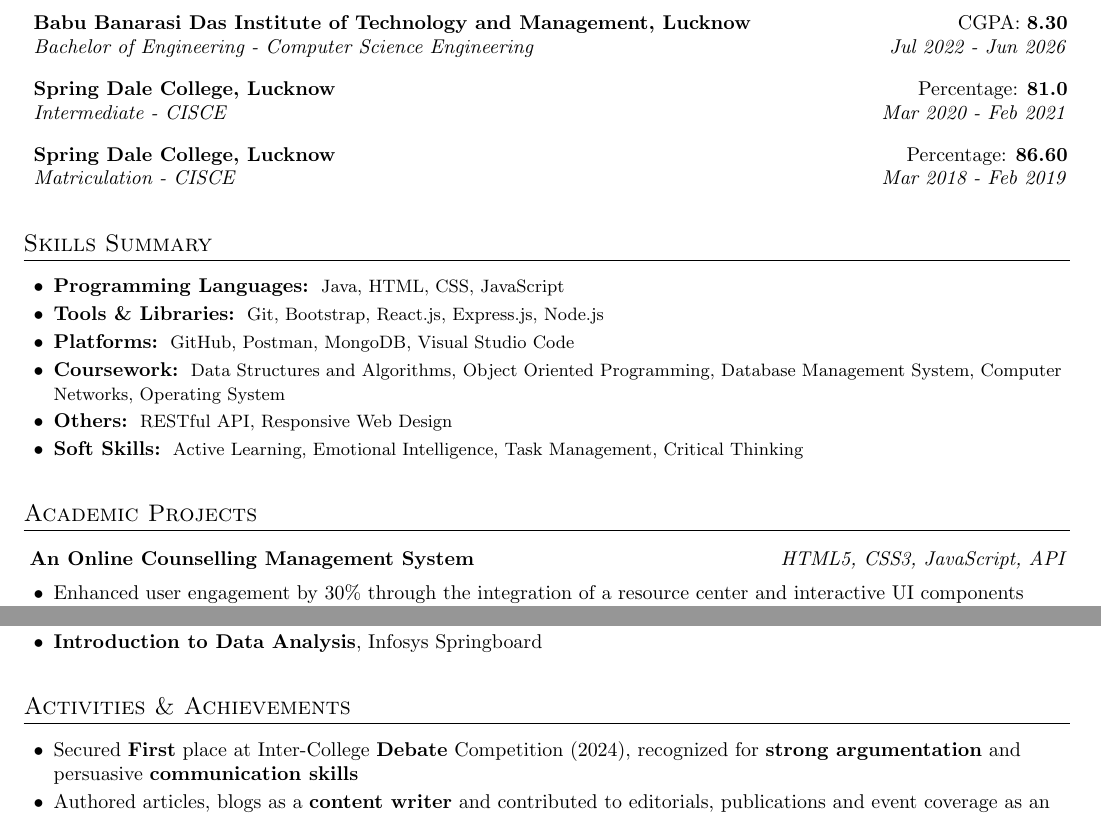
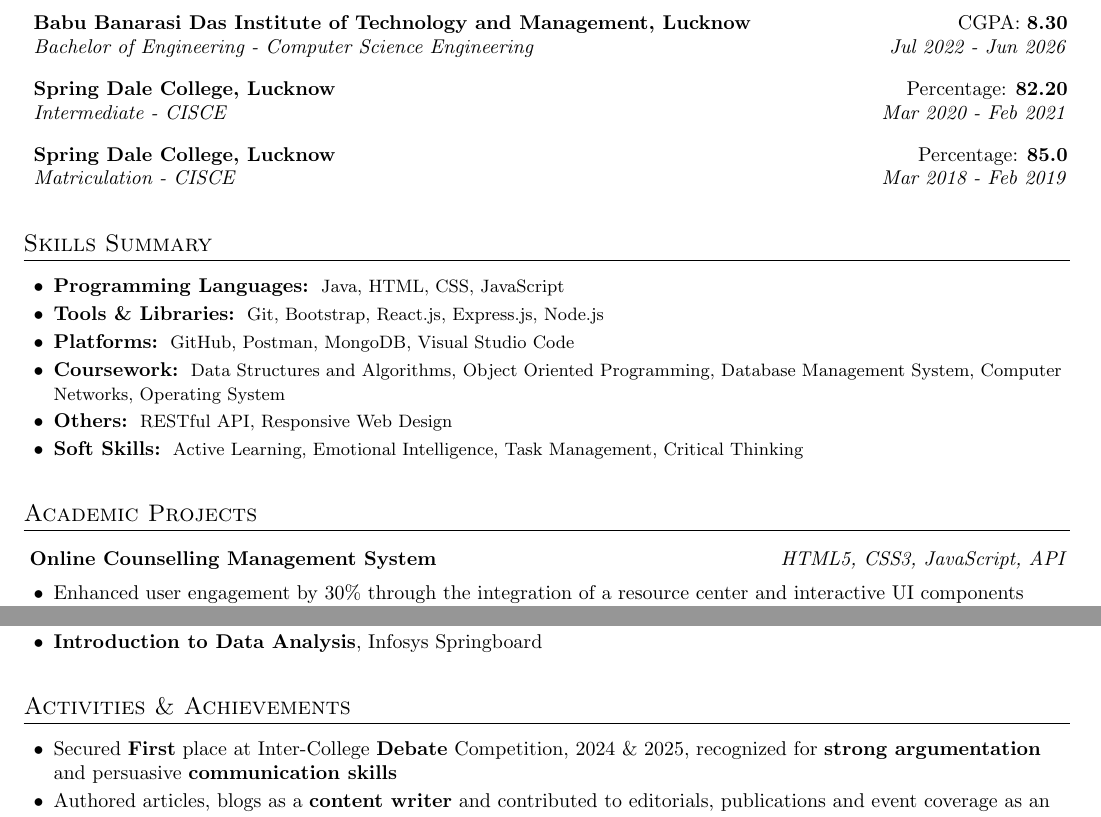
Before and after one commit to anushka525/Resume, a LaTeX document (main.tex): two parts of the page, joined at a grey line, cut so that both start at the same text. Compiled offline with pdfLaTeX.

Commit message:
27-05-2025

```diff
--- a/main.tex
+++ b/main.tex
@@ -62,13 +62,13 @@
 
     \item
       \begin{tabular*}{0.95\textwidth}{@{\hspace{-2em}}l@{\extracolsep{\fill}}r}
-        \textbf{Spring Dale College, Lucknow} & Percentage: \textbf{81.0} \\
+        \textbf{Spring Dale College, Lucknow} & Percentage: \textbf{82.20} \\
         \textit{Intermediate - CISCE} & \textit{Mar 2020 - Feb 2021} \\
       \end{tabular*}
 
     \item
       \begin{tabular*}{0.95\textwidth}{@{\hspace{-2em}}l@{\extracolsep{\fill}}r}
-        \textbf{Spring Dale College, Lucknow} & Percentage: \textbf{86.60} \\
+        \textbf{Spring Dale College, Lucknow} & Percentage: \textbf{85.0} \\
         \textit{Matriculation - CISCE} & \textit{Mar 2018 - Feb 2019} \\
       \end{tabular*}
   \end{itemize}
@@ -97,7 +97,7 @@
 \begin{itemize}[itemsep=1em, label=]
   \item
     \begin{tabular*}{0.95\textwidth}{@{\hspace{-2.2em}}l@{\extracolsep{\fill}}r}
-      \textbf{An Online Counselling Management System} & \textit{HTML5, CSS3, JavaScript, API}
+      \textbf{Online Counselling Management System} & \textit{HTML5, CSS3, JavaScript, API}
     \end{tabular*}
     \vspace{-1.5em}
     \begin{itemize}[label=\textbullet, labelsep=0.5em, left=-2em, itemsep=-0.2em]
@@ -137,7 +137,7 @@
 \section{Activities \& Achievements}
 \vspace{5pt}
 \begin{itemize}[label=\textbullet, labelsep=0.5em, left=0.5em, itemsep=-0.2em]
-  \item \textcolor{black}{Secured \textbf{First} place at Inter-College \textbf{Debate} Competition (2024), recognized for \textbf{strong argumentation} and persuasive \textbf{communication skills}}
+  \item \textcolor{black}{Secured \textbf{First} place at Inter-College \textbf{Debate} Competition, 2024 \& 2025, recognized for \textbf{strong argumentation} and persuasive \textbf{communication skills}}
   \item \textcolor{black}{Authored articles, blogs as a \textbf{content writer} and contributed to editorials, publications and event coverage as an active Literary Club Member}
   \item \textcolor{black}{Secretary of the Computer Society and Vice Chair of Womens' in Engineering Society at IEEE, showcasing \textbf{leadership} and \textbf{organizational skills}}
 \end{itemize}
```
Also changed, not shown: main.pdf, 3 other files.
